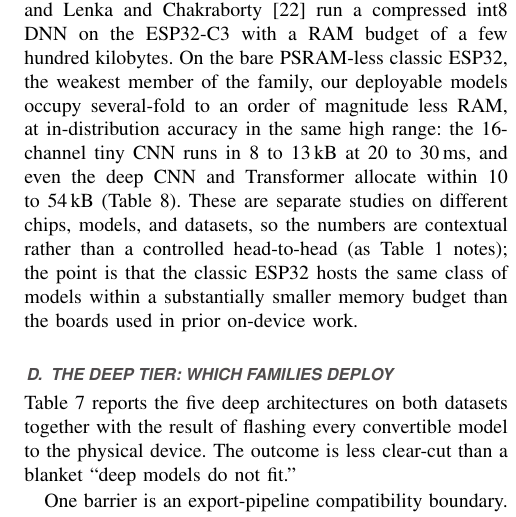
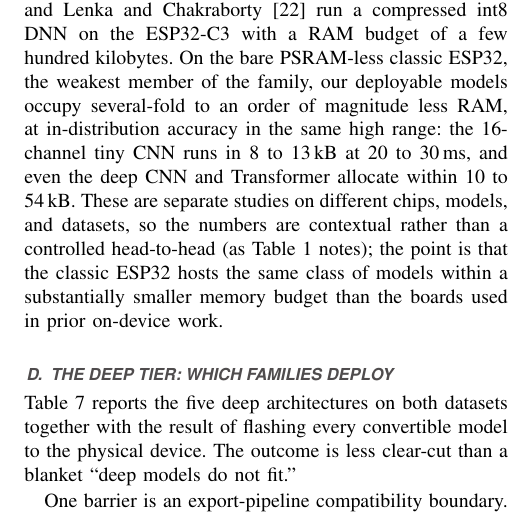
Before and after one commit to ahmadshahbazzz/esp32-csi-har-frontier, a LaTeX paper (manuscript/frontier.tex): part of one column of page 8 of 17, cut so that both start at the same text. Compiled offline with pdfLaTeX; a missing font is replaced by an installed copy or a similar font; a LaTeX package or settings file that is missing is left out.

Commit message:
Keep tables first-referenced in numerical order: remove two forward table cross-refs introduced this session (Table 1 caption ->Table 12; V-C deployment para ->Table 8)

```diff
--- a/manuscript/frontier.tex
+++ b/manuscript/frontier.tex
@@ -326,7 +326,7 @@ Fard Moshiri \emph{et~al.}~\cite{csihardataset} & CSI-HAR (random) & 2D-CNN / AB
 \end{tabular}}
 \end{table}
 
-\emph{Deployment comparison.} The comparison above is on accuracy; on the deployment axis the closest prior on-device works run on more capable boards with larger footprints. Armenta-Garcia \emph{et~al.}~\cite{hernandez2025tools} deploy a quantized DenseNet on the PSRAM-equipped ESP32-S3 (92.43\%, 232\,ms, 127\,kB), and Lenka and Chakraborty \cite{lenka2024wisdom} run a compressed int8 DNN on the ESP32-C3 with a RAM budget of a few hundred kilobytes. On the bare PSRAM-less classic ESP32, the weakest member of the family, our deployable models occupy several-fold to an order of magnitude less RAM, at in-distribution accuracy in the same high range: the 16-channel tiny CNN runs in 8 to 13\,kB at 20 to 30\,ms, and even the deep CNN and Transformer allocate within 10 to 54\,kB (Table~\ref{tab:ondevice}). These are separate studies on different chips, models, and datasets, so the numbers are contextual rather than a controlled head-to-head (as Table~\ref{tab:priorcompare} notes); the point is that the classic ESP32 hosts the same class of models within a substantially smaller memory budget than the boards used in prior on-device work.
+\emph{Deployment comparison.} The comparison above is on accuracy; on the deployment axis the closest prior on-device works run on more capable boards with larger footprints. Armenta-Garcia \emph{et~al.}~\cite{hernandez2025tools} deploy a quantized DenseNet on the PSRAM-equipped ESP32-S3 (92.43\%, 232\,ms, 127\,kB), and Lenka and Chakraborty \cite{lenka2024wisdom} run a compressed int8 DNN on the ESP32-C3 with a RAM budget of a few hundred kilobytes. On the bare PSRAM-less classic ESP32, the weakest member of the family, our deployable models occupy several-fold to an order of magnitude less RAM, at in-distribution accuracy in the same high range: the 16-channel tiny CNN runs in 8 to 13\,kB at 20 to 30\,ms, and even the deep CNN and Transformer allocate within 10 to 54\,kB. These are separate studies on different chips, models, and datasets, so the numbers are contextual rather than a controlled head-to-head (as Table~\ref{tab:priorcompare} notes); the point is that the classic ESP32 hosts the same class of models within a substantially smaller memory budget than the boards used in prior on-device work.
 
 \subsection{The deep tier: which families deploy}
 \label{sec:results-walls}
```
Also changed, not shown: manuscript/frontier.tex (2 more changed lines).
